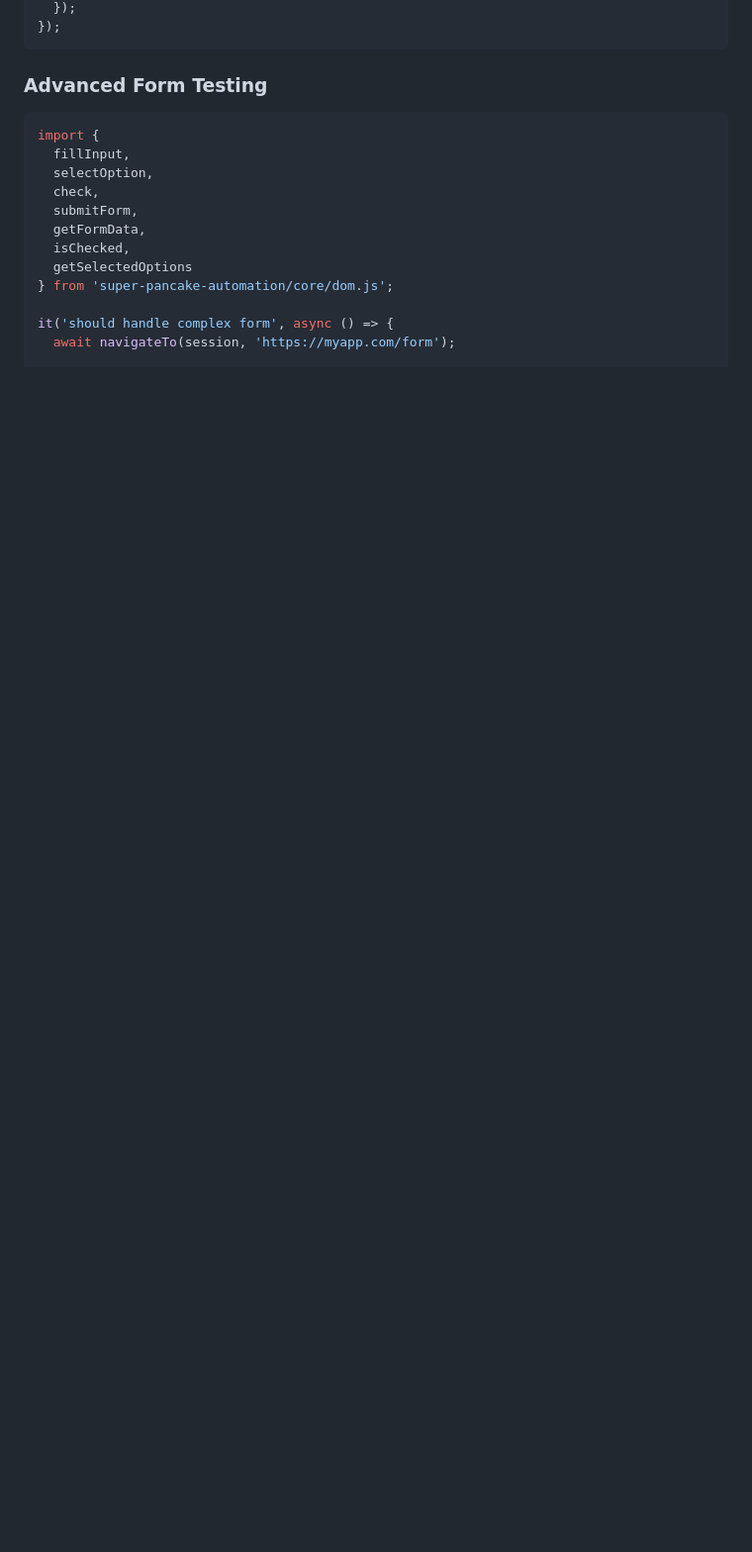
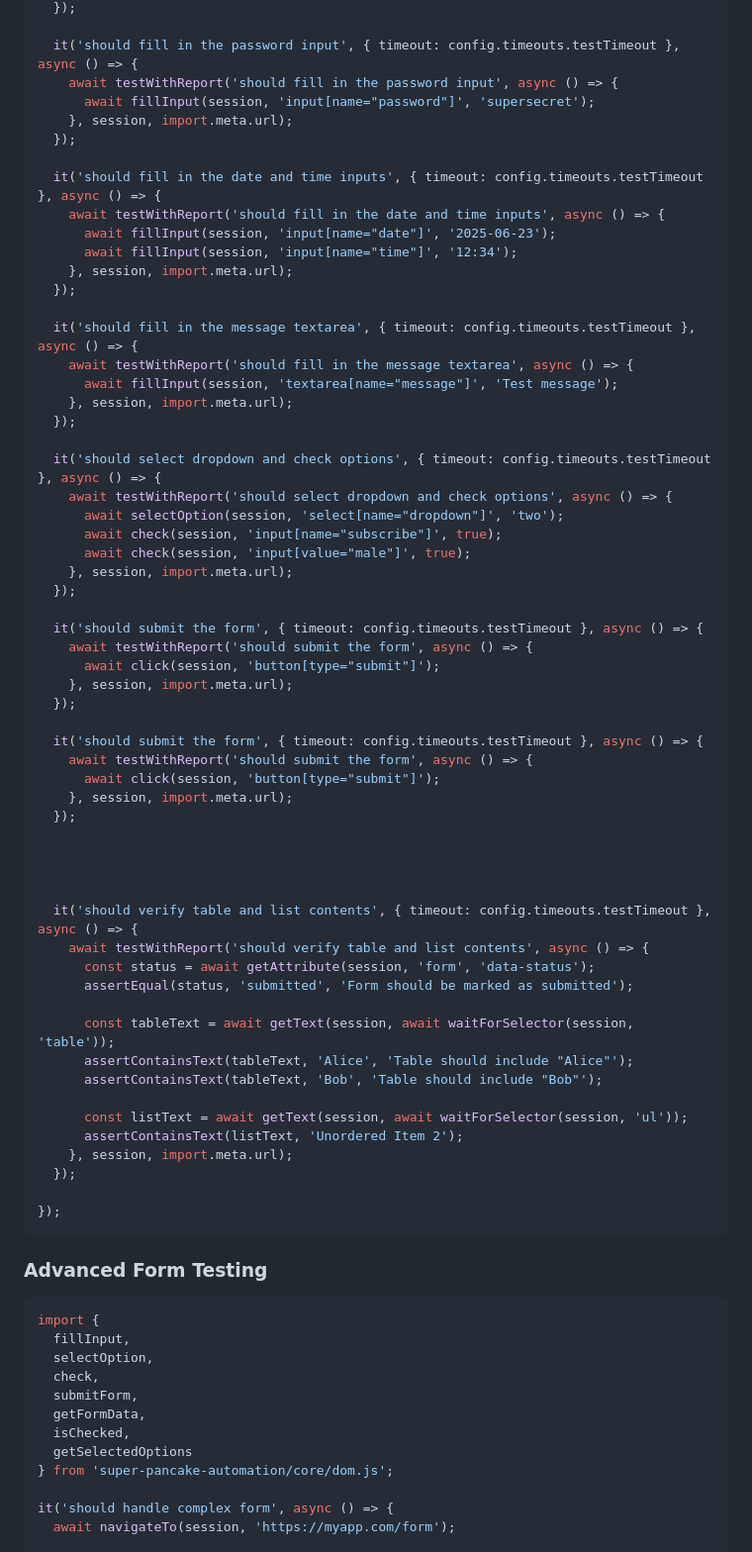
Before and after one commit to pradapjackie/super-pancake, a Markdown page: README.md, the part around the change printed below. Shown: that part at 99% size. GitHub-like rendering; blank space fills up the shorter version.

````diff
--- a/README.md
+++ b/README.md
@@ -135,4 +153,61 @@ describe('My App Tests', () => {
   });
+
+  it('should fill in the password input', { timeout: config.timeouts.testTimeout }, async () => {
+    await testWithReport('should fill in the password input', async () => {
+      await fillInput(session, 'input[name="password"]', 'supersecret');
+    }, session, import.meta.url);
+  });
+
+  it('should fill in the date and time inputs', { timeout: config.timeouts.testTimeout }, async () => {
+    await testWithReport('should fill in the date and time inputs', async () => {
+      await fillInput(session, 'input[name="date"]', '2025-06-23');
+      await fillInput(session, 'input[name="time"]', '12:34');
+    }, session, import.meta.url);
+  });
+
+  it('should fill in the message textarea', { timeout: config.timeouts.testTimeout }, async () => {
+    await testWithReport('should fill in the message textarea', async () => {
+      await fillInput(session, 'textarea[name="message"]', 'Test message');
+    }, session, import.meta.url);
+  });
+
+  it('should select dropdown and check options', { timeout: config.timeouts.testTimeout }, async () => {
+    await testWithReport('should select dropdown and check options', async () => {
+      await selectOption(session, 'select[name="dropdown"]', 'two');
+      await check(session, 'input[name="subscribe"]', true);
+      await check(session, 'input[value="male"]', true);
+    }, session, import.meta.url);
+  });
+
+  it('should submit the form', { timeout: config.timeouts.testTimeout }, async () => {
+    await testWithReport('should submit the form', async () => {
+      await click(session, 'button[type="submit"]');
+    }, session, import.meta.url);
+  });
+
+  it('should submit the form', { timeout: config.timeouts.testTimeout }, async () => {
+    await testWithReport('should submit the form', async () => {
+      await click(session, 'button[type="submit"]');
+    }, session, import.meta.url);
+  });
+
+
+
+
+  it('should verify table and list contents', { timeout: config.timeouts.testTimeout }, async () => {
+    await testWithReport('should verify table and list contents', async () => {
+      const status = await getAttribute(session, 'form', 'data-status');
+      assertEqual(status, 'submitted', 'Form should be marked as submitted');
+
+      const tableText = await getText(session, await waitForSelector(session, 'table'));
+      assertContainsText(tableText, 'Alice', 'Table should include "Alice"');
+      assertContainsText(tableText, 'Bob', 'Table should include "Bob"');
+
+      const listText = await getText(session, await waitForSelector(session, 'ul'));
+      assertContainsText(listText, 'Unordered Item 2');
+    }, session, import.meta.url);
+  });
+
 });
 ```
 
````
Also changed, not shown: other parts of README.md (+36 -27 lines).
